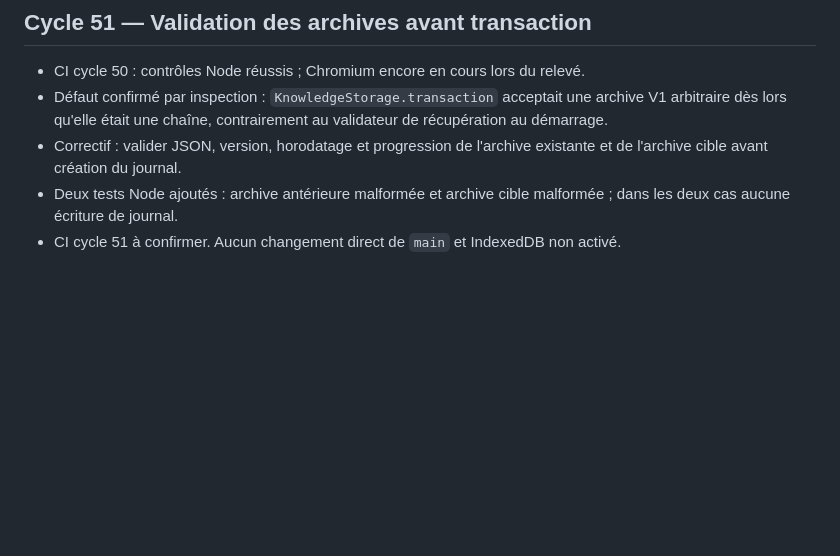
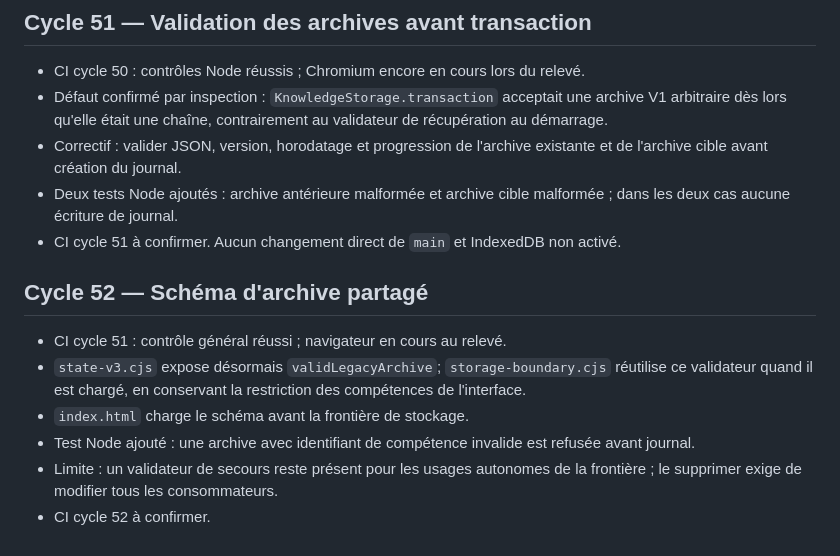
Before and after one commit to sebastienpcq/math-curator-community, a Markdown page: AUDIT_LOOP.md, the part around the change. GitHub-like rendering; blank space fills up the shorter version.

Commit message:
docs: record shared legacy archive schema cycle

```diff
--- a/AUDIT_LOOP.md
+++ b/AUDIT_LOOP.md
@@ -419,3 +419,12 @@ Contrôler les résultats CI et traiter les anomalies de planification des révi
 - Correctif : valider JSON, version, horodatage et progression de l'archive existante et de l'archive cible avant création du journal.
 - Deux tests Node ajoutés : archive antérieure malformée et archive cible malformée ; dans les deux cas aucune écriture de journal.
 - CI cycle 51 à confirmer. Aucun changement direct de `main` et IndexedDB non activé.
+
+## Cycle 52 — Schéma d'archive partagé
+
+- CI cycle 51 : contrôle général réussi ; navigateur en cours au relevé.
+- `state-v3.cjs` expose désormais `validLegacyArchive`; `storage-boundary.cjs` réutilise ce validateur quand il est chargé, en conservant la restriction des compétences de l'interface.
+- `index.html` charge le schéma avant la frontière de stockage.
+- Test Node ajouté : une archive avec identifiant de compétence invalide est refusée avant journal.
+- Limite : un validateur de secours reste présent pour les usages autonomes de la frontière ; le supprimer exige de modifier tous les consommateurs.
+- CI cycle 52 à confirmer.
```
